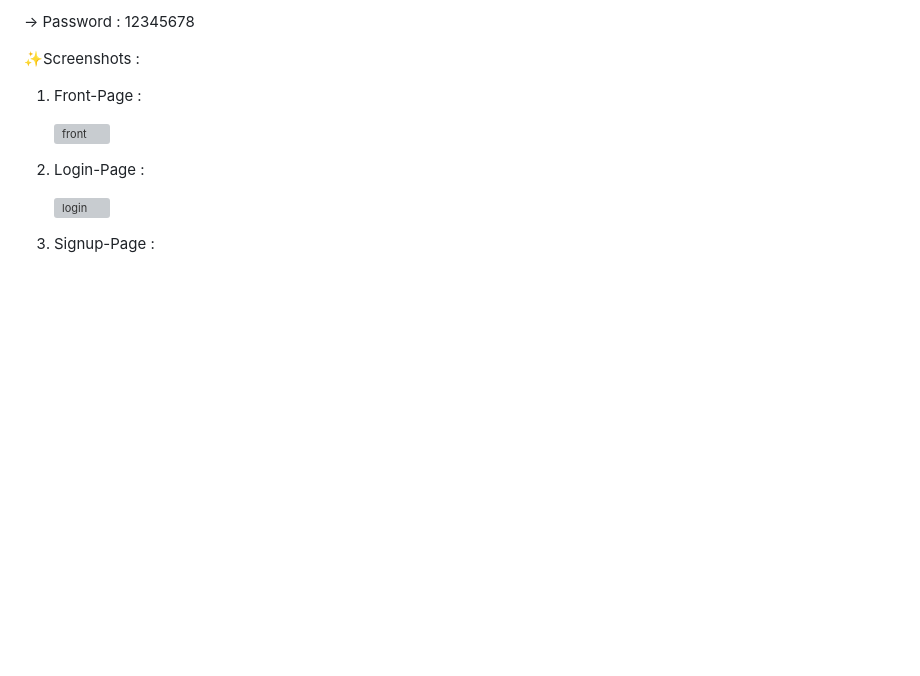
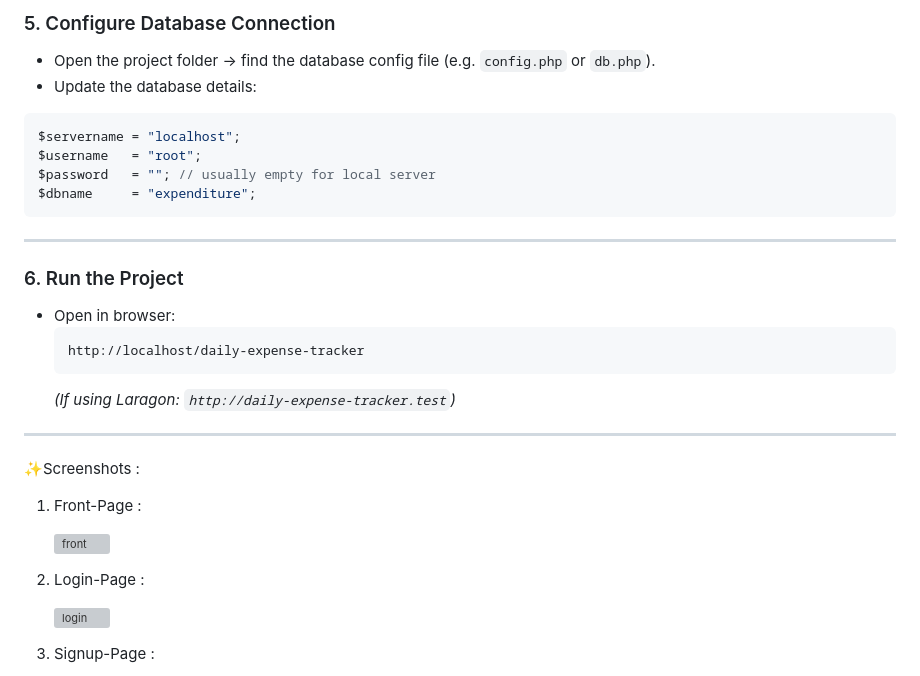
Before and after one commit to Vasudev93115/Expense_Tracker, a Markdown page: README.md, the part around the change printed below. Rendered like a GitHub page; blank space fills up the shorter version; grey boxes are pictures that could not be loaded.

````diff
--- a/README.md
+++ b/README.md
@@ -49,5 +69,24 @@ You can modify the code to meet your specific requirements.
 
--> Password : 12345678
+### 5. Configure Database Connection
+- Open the project folder → find the database config file (e.g. `config.php` or `db.php`).
+- Update the database details:
+```php
+$servername = "localhost";
+$username   = "root";
+$password   = ""; // usually empty for local server
+$dbname     = "expenditure";
+```
+
+---
+
+### 6. Run the Project
+- Open in browser:
+  ```
+  http://localhost/daily-expense-tracker
+  ```
+  *(If using Laragon: `http://daily-expense-tracker.test`)*
+
+---
 
 ✨Screenshots :
 
````
Also changed, not shown: other parts of README.md (+53 -33 lines).
